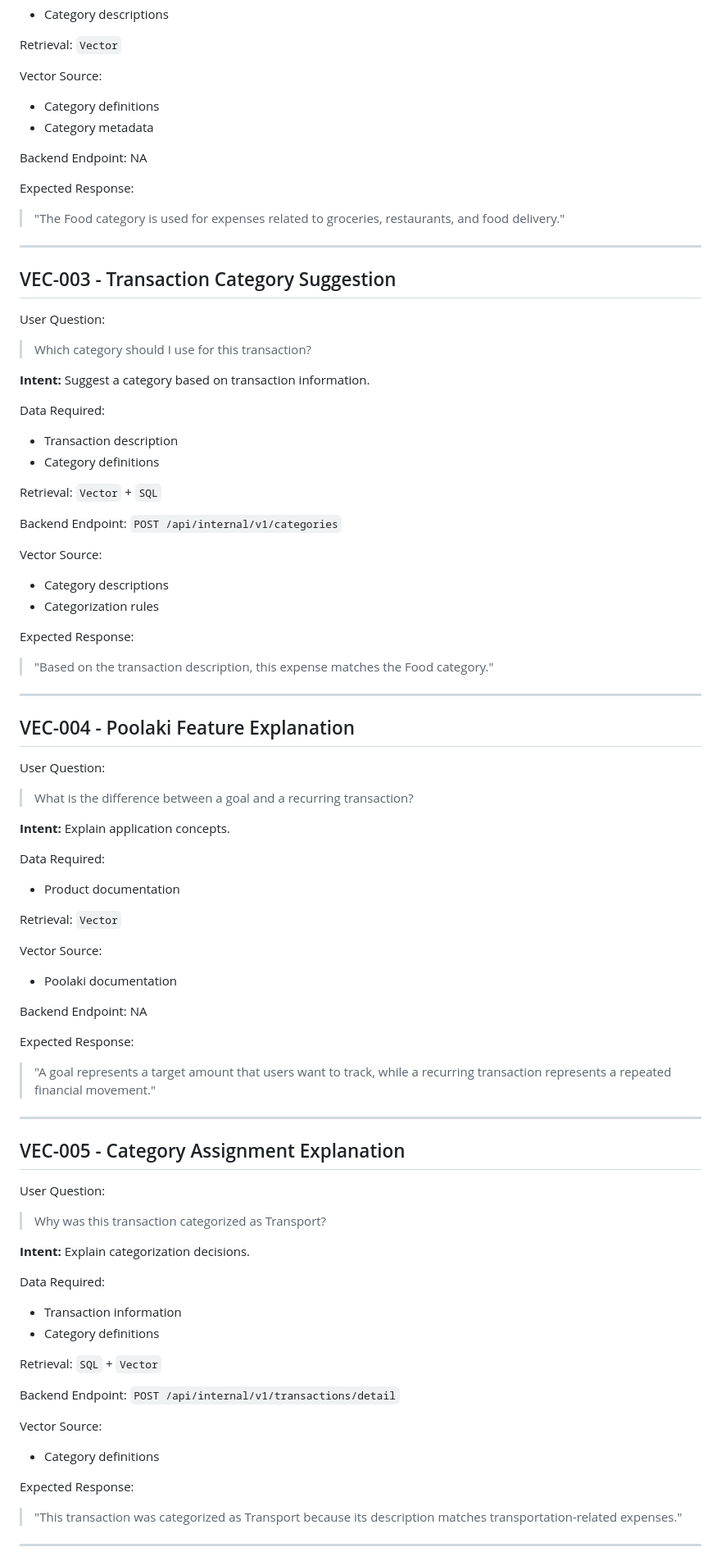
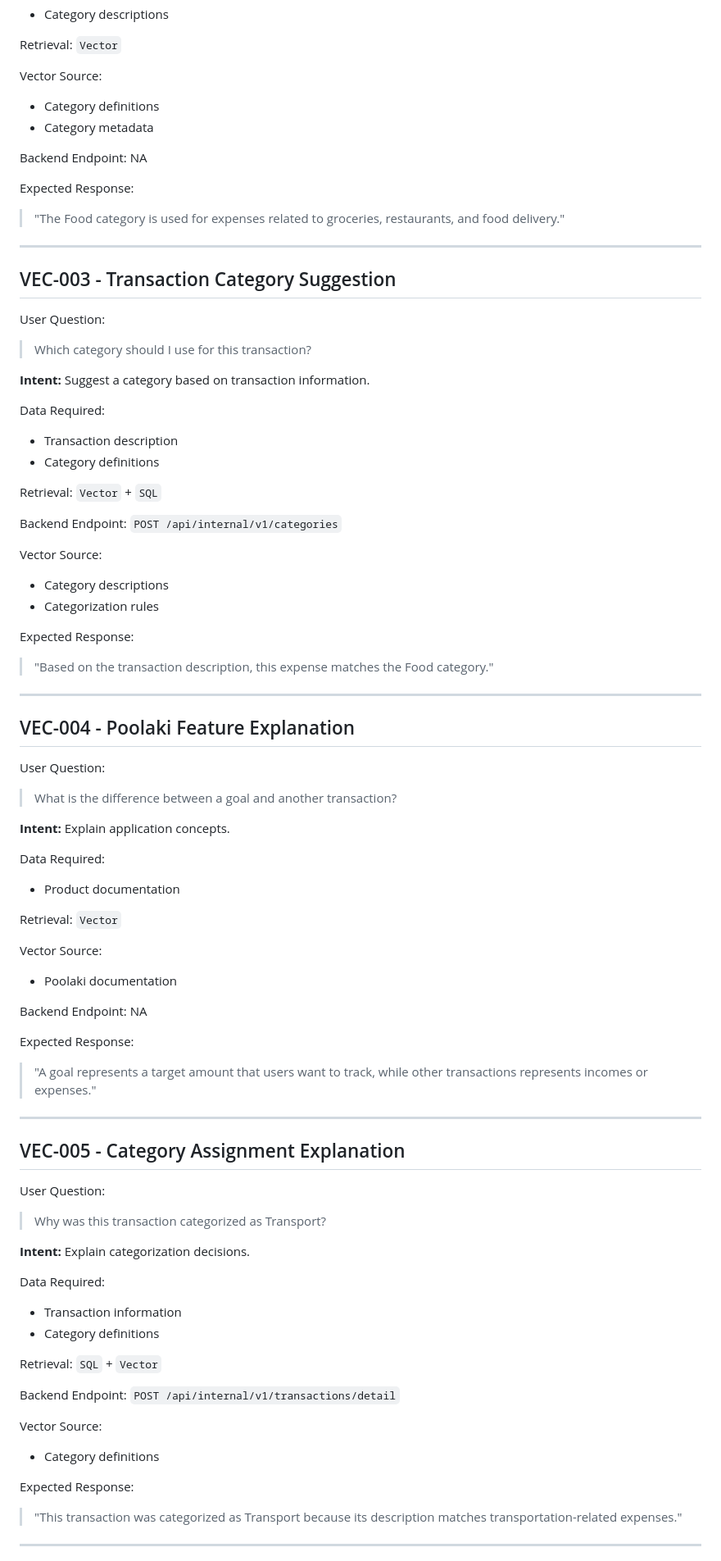
Before and after one commit to tim-daria/poolaki, a Markdown page: docs/ai/supported-questions.md, the part around one of its changes. Shown at 82% size. GitHub-like rendering.

```diff
--- a/docs/ai/supported-questions.md
+++ b/docs/ai/supported-questions.md
@@ -470,12 +435,14 @@ Data Required:
 Retrieval: `Vector`
 
 Vector Source:
+
 - Category definitions
 - Category metadata
 
 Backend Endpoint: NA
 
 Expected Response:
+
 > "The Food category is used for expenses related to groceries, restaurants, and food delivery."
 
 ---
@@ -483,12 +450,14 @@ Expected Response:
 ## VEC-003 - Transaction Category Suggestion
 
 User Question:
+
 > Which category should I use for this transaction?
 
 **Intent:**
 Suggest a category based on transaction information.
 
 Data Required:
+
 - Transaction description
 - Category definitions
 
@@ -498,10 +467,12 @@ Backend Endpoint:
 `POST /api/internal/v1/categories`
 
 Vector Source:
+
 - Category descriptions
 - Categorization rules
 
 Expected Response:
+
 > "Based on the transaction description, this expense matches the Food category."
 
 ---
@@ -509,36 +480,41 @@ Expected Response:
 ## VEC-004 - Poolaki Feature Explanation
 
 User Question:
-> What is the difference between a goal and a recurring transaction?
+
+> What is the difference between a goal and another transaction?
 
 **Intent:**
 Explain application concepts.
 
 Data Required:
+
 - Product documentation
 
 Retrieval: `Vector`
 
 Vector Source:
+
 - Poolaki documentation
 
 Backend Endpoint: NA
 
 Expected Response:
-> "A goal represents a target amount that users want to track, while a recurring transaction represents a repeated financial movement."
 
+> "A goal represents a target amount that users want to track, while other transactions represents incomes or expenses."
 
 ---
 
 ## VEC-005 - Category Assignment Explanation
 
 User Question:
+
 > Why was this transaction categorized as Transport?
 
 **Intent:**
 Explain categorization decisions.
 
 Data Required:
+
 - Transaction information
 - Category definitions
 
@@ -548,9 +524,11 @@ Backend Endpoint:
 `POST /api/internal/v1/transactions/detail`
 
 Vector Source:
+
 - Category definitions
 
 Expected Response:
+
 > "This transaction was categorized as Transport because its description matches transportation-related expenses."
 
 ---
```
Also changed, not shown: other parts of docs/ai/supported-questions.md (+55 -86 lines).
